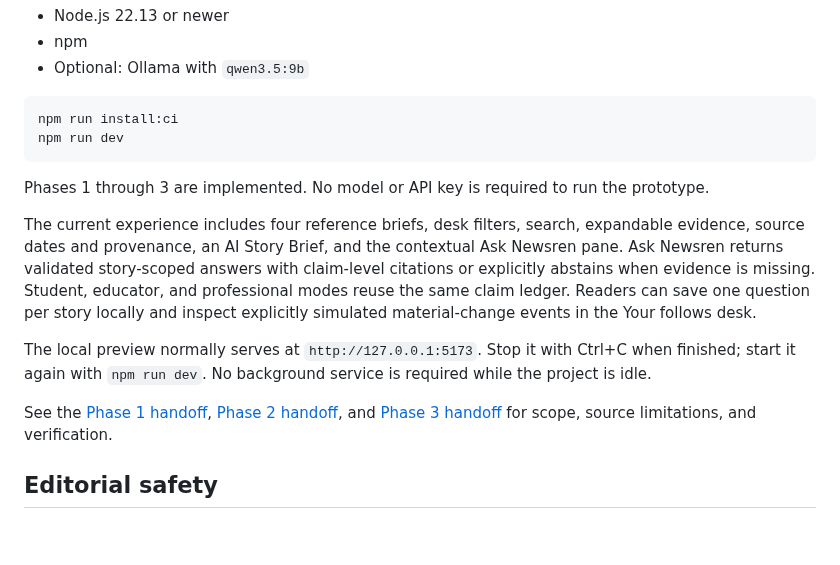
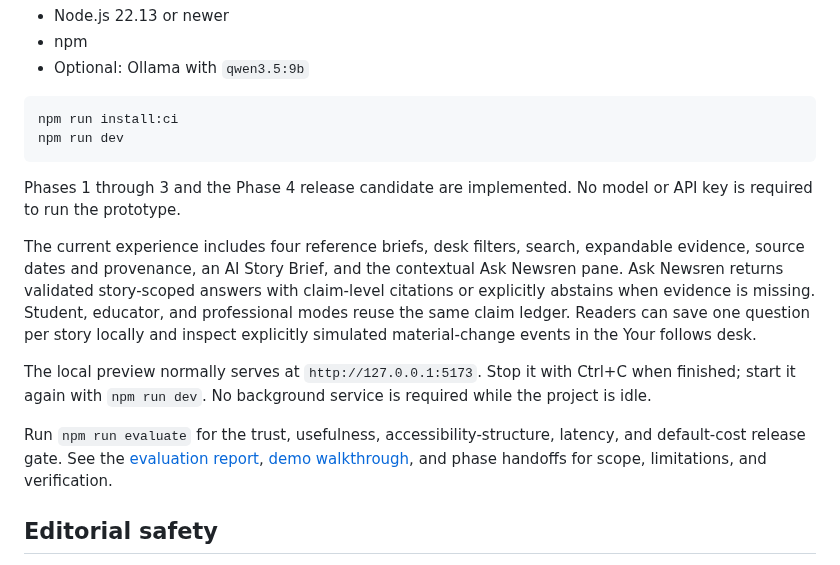
Before and after one commit to haider-06418/newsren-agentic-news-portal, a Markdown page: README.md, the part around the change. Drawn GitHub-style; blank space fills up the shorter version.

Commit message:
feat: add Phase 4 evaluation and release walkthrough

````diff
--- a/README.md
+++ b/README.md
@@ -62,13 +62,13 @@ npm run install:ci
 npm run dev
 ```
 
-Phases 1 through 3 are implemented. No model or API key is required to run the prototype.
+Phases 1 through 3 and the Phase 4 release candidate are implemented. No model or API key is required to run the prototype.
 
 The current experience includes four reference briefs, desk filters, search, expandable evidence, source dates and provenance, an AI Story Brief, and the contextual Ask Newsren pane. Ask Newsren returns validated story-scoped answers with claim-level citations or explicitly abstains when evidence is missing. Student, educator, and professional modes reuse the same claim ledger. Readers can save one question per story locally and inspect explicitly simulated material-change events in the Your follows desk.
 
 The local preview normally serves at `http://127.0.0.1:5173`. Stop it with Ctrl+C when finished; start it again with `npm run dev`. No background service is required while the project is idle.
 
-See the [Phase 1 handoff](docs/PHASE_1.md), [Phase 2 handoff](docs/PHASE_2.md), and [Phase 3 handoff](docs/PHASE_3.md) for scope, source limitations, and verification.
+Run `npm run evaluate` for the trust, usefulness, accessibility-structure, latency, and default-cost release gate. See the [evaluation report](docs/EVALUATION.md), [demo walkthrough](docs/DEMO_WALKTHROUGH.md), and phase handoffs for scope, limitations, and verification.
 
 ## Editorial safety
 
````
Also changed, not shown: docs/DEMO_WALKTHROUGH.md (added, +40 -0 lines), docs/EVALUATION.md (added, +43 -0 lines), docs/PHASE_4.md (added, +29 -0 lines), docs/ROADMAP.md (+5 -3 lines), docs/demo/newsren-phase-4-demo.gif (added), docs/previews/phase-4-evaluation.jpg (added), docs/previews/phase-4-mobile.jpg (added), 11 other files.
